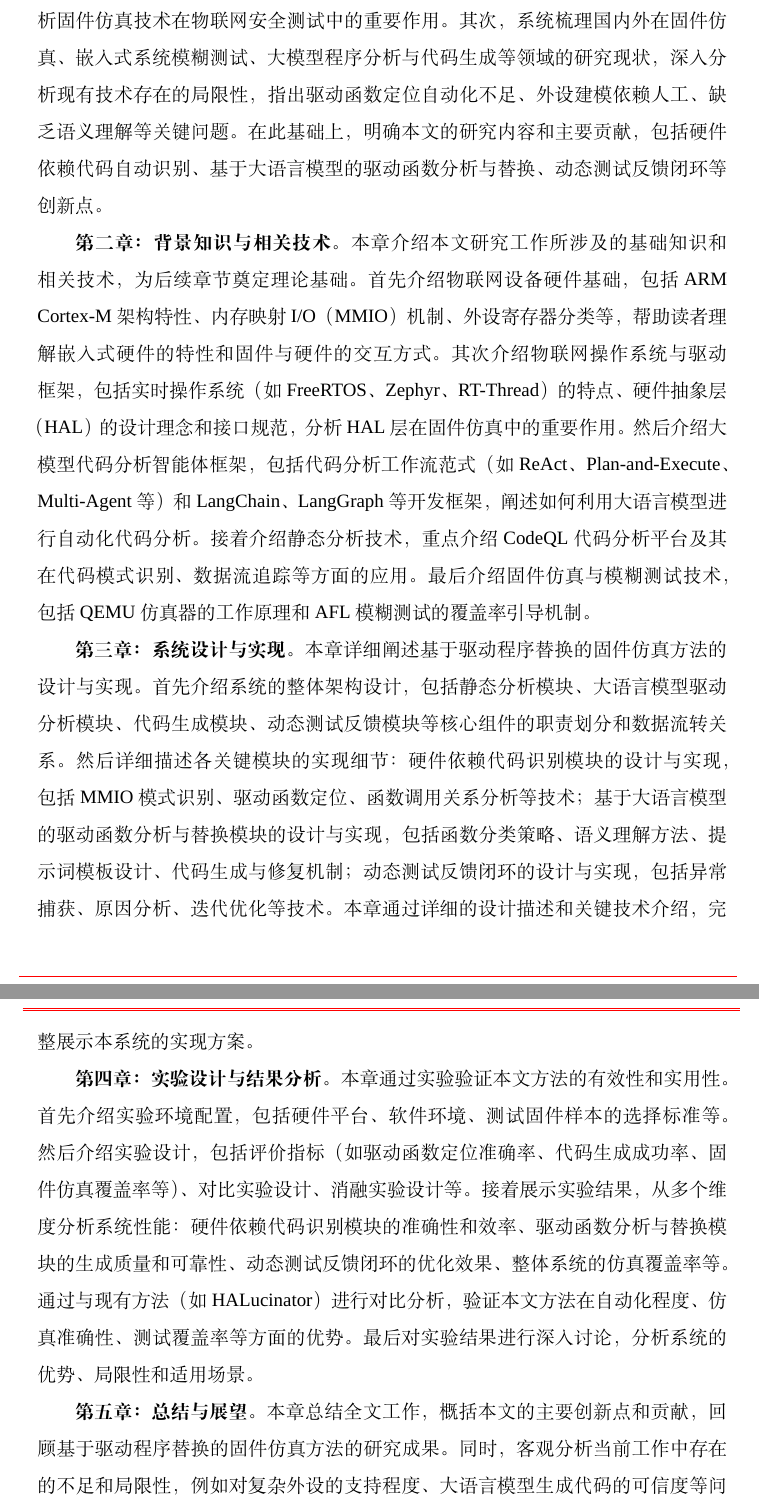
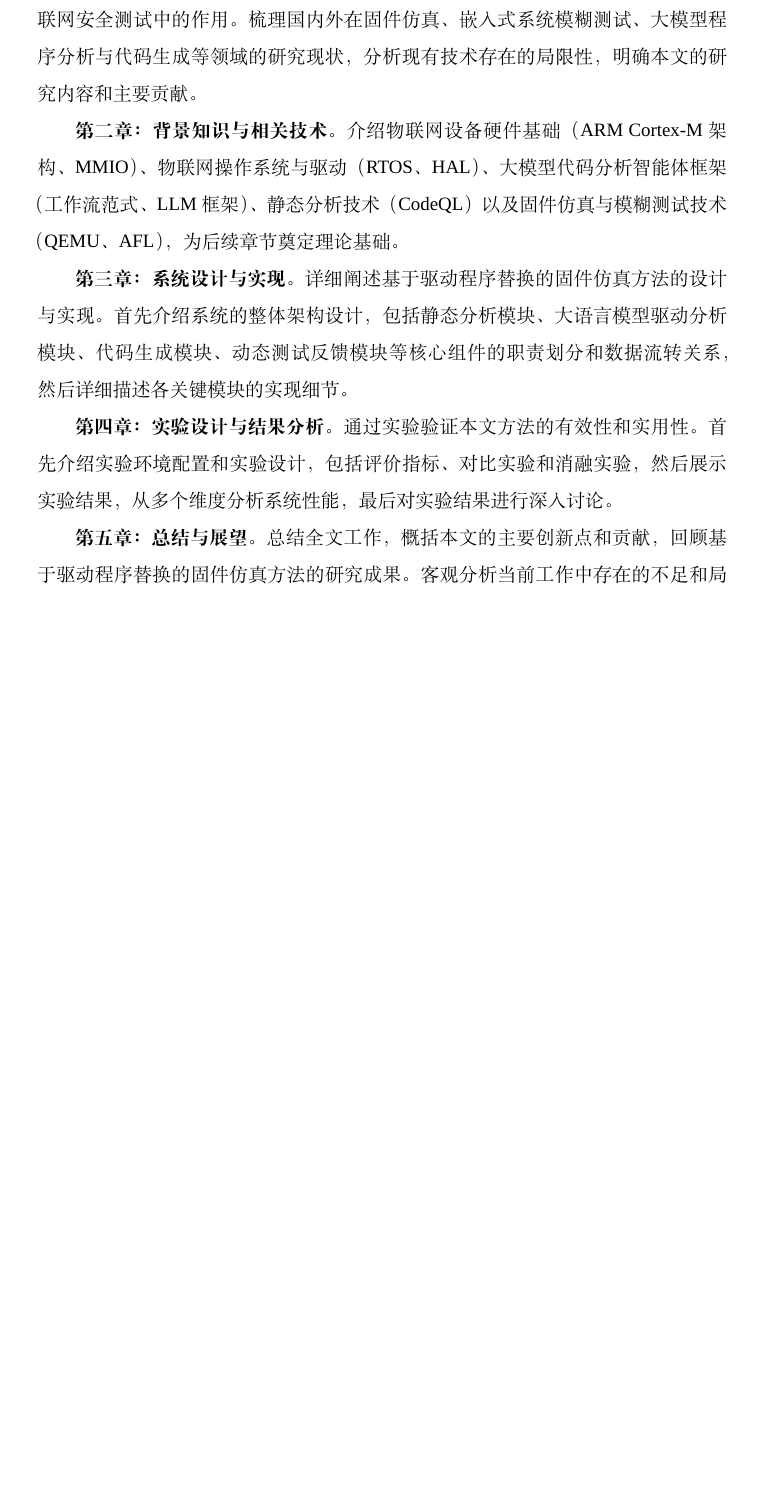
Before and after one commit to fireknight-hJ/my_thesis, a LaTeX thesis (main.tex, which reads body/chap01.tex): two parts of pages 19 and 20 of 80 before the commit and part of page 19 of 79 after it, the two joined at a grey line, cut so that both start at the same text, the shorter picture padded with empty space. Compiled offline with XeLaTeX; a missing font is replaced by an installed copy or a similar font; a LaTeX package or settings file that is missing is left out.

Commit message:
docs: 精简第一章论文组织结构章节，每章3-4行

```diff
--- a/body/chap01.tex
+++ b/body/chap01.tex
@@ -155,14 +155,12 @@ Feng 等人提出的 P2IM\cite{fengp2020p2im} 工具通过动态符号执行和
 \label{fig:paper_structure}
 \end{figure}
 
-各章具体内容安排如下：
+\textbf{第一章：绪论}。阐述物联网设备安全问题的研究背景，分析固件仿真技术在物联网安全测试中的作用。梳理国内外在固件仿真、嵌入式系统模糊测试、大模型程序分析与代码生成等领域的研究现状，分析现有技术存在的局限性，明确本文的研究内容和主要贡献。
 
-\textbf{第一章：绪论}。本章首先阐述物联网设备安全问题的研究背景和现实意义，分析固件仿真技术在物联网安全测试中的重要作用。其次，系统梳理国内外在固件仿真、嵌入式系统模糊测试、大模型程序分析与代码生成等领域的研究现状，深入分析现有技术存在的局限性，指出驱动函数定位自动化不足、外设建模依赖人工、缺乏语义理解等关键问题。在此基础上，明确本文的研究内容和主要贡献，包括硬件依赖代码自动识别、基于大语言模型的驱动函数分析与替换、动态测试反馈闭环等创新点。
+\textbf{第二章：背景知识与相关技术}。介绍物联网设备硬件基础（ARM Cortex-M 架构、MMIO）、物联网操作系统与驱动（RTOS、HAL）、大模型代码分析智能体框架（工作流范式、LLM 框架）、静态分析技术（CodeQL）以及固件仿真与模糊测试技术（QEMU、AFL），为后续章节奠定理论基础。
 
-\textbf{第二章：背景知识与相关技术}。本章介绍本文研究工作所涉及的基础知识和相关技术，为后续章节奠定理论基础。首先介绍物联网设备硬件基础，包括 ARM Cortex-M 架构特性、内存映射 I/O（MMIO）机制、外设寄存器分类等，帮助读者理解嵌入式硬件的特性和固件与硬件的交互方式。其次介绍物联网操作系统与驱动框架，包括实时操作系统（如 FreeRTOS、Zephyr、RT-Thread）的特点、硬件抽象层（HAL）的设计理念和接口规范，分析 HAL 层在固件仿真中的重要作用。然后介绍大模型代码分析智能体框架，包括代码分析工作流范式（如 ReAct、Plan-and-Execute、Multi-Agent 等）和 LangChain、LangGraph 等开发框架，阐述如何利用大语言模型进行自动化代码分析。接着介绍静态分析技术，重点介绍 CodeQL 代码分析平台及其在代码模式识别、数据流追踪等方面的应用。最后介绍固件仿真与模糊测试技术，包括 QEMU 仿真器的工作原理和 AFL 模糊测试的覆盖率引导机制。
+\textbf{第三章：系统设计与实现}。详细阐述基于驱动程序替换的固件仿真方法的设计与实现。首先介绍系统的整体架构设计，包括静态分析模块、大语言模型驱动分析模块、代码生成模块、动态测试反馈模块等核心组件的职责划分和数据流转关系，然后详细描述各关键模块的实现细节。
 
-\textbf{第三章：系统设计与实现}。本章详细阐述基于驱动程序替换的固件仿真方法的设计与实现。首先介绍系统的整体架构设计，包括静态分析模块、大语言模型驱动分析模块、代码生成模块、动态测试反馈模块等核心组件的职责划分和数据流转关系。然后详细描述各关键模块的实现细节：硬件依赖代码识别模块的设计与实现，包括 MMIO 模式识别、驱动函数定位、函数调用关系分析等技术；基于大语言模型的驱动函数分析与替换模块的设计与实现，包括函数分类策略、语义理解方法、提示词模板设计、代码生成与修复机制；动态测试反馈闭环的设计与实现，包括异常捕获、原因分析、迭代优化等技术。本章通过详细的设计描述和关键技术介绍，完整展示本系统的实现方案。
+\textbf{第四章：实验设计与结果分析}。通过实验验证本文方法的有效性和实用性。首先介绍实验环境配置和实验设计，包括评价指标、对比实验和消融实验，然后展示实验结果，从多个维度分析系统性能，最后对实验结果进行深入讨论。
 
-\textbf{第四章：实验设计与结果分析}。本章通过实验验证本文方法的有效性和实用性。首先介绍实验环境配置，包括硬件平台、软件环境、测试固件样本的选择标准等。然后介绍实验设计，包括评价指标（如驱动函数定位准确率、代码生成成功率、固件仿真覆盖率等）、对比实验设计、消融实验设计等。接着展示实验结果，从多个维度分析系统性能：硬件依赖代码识别模块的准确性和效率、驱动函数分析与替换模块的生成质量和可靠性、动态测试反馈闭环的优化效果、整体系统的仿真覆盖率等。通过与现有方法（如 HALucinator）进行对比分析，验证本文方法在自动化程度、仿真准确性、测试覆盖率等方面的优势。最后对实验结果进行深入讨论，分析系统的优势、局限性和适用场景。
-
-\textbf{第五章：总结与展望}。本章总结全文工作，概括本文的主要创新点和贡献，回顾基于驱动程序替换的固件仿真方法的研究成果。同时，客观分析当前工作中存在的不足和局限性，例如对复杂外设的支持程度、大语言模型生成代码的可信度等问题。最后展望未来的研究方向，包括扩展支持更多类型的物联网设备、结合形式化验证提高代码生成质量、优化大语言模型提示词策略、构建更完善的驱动知识库等，为后续研究提供参考。
+\textbf{第五章：总结与展望}。总结全文工作，概括本文的主要创新点和贡献，回顾基于驱动程序替换的固件仿真方法的研究成果。客观分析当前工作中存在的不足和局限性，展望未来的研究方向，为后续研究提供参考。
```
Also changed, not shown: body/chap01.tex (2 more changed lines).
